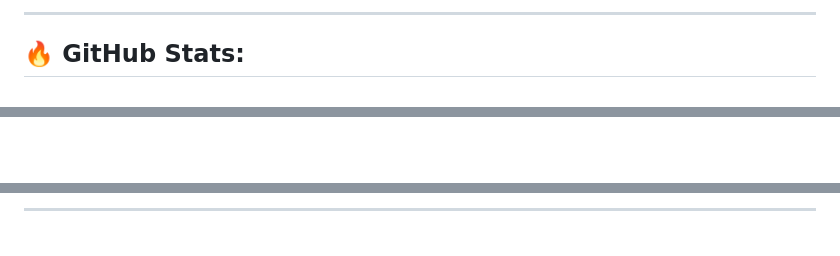
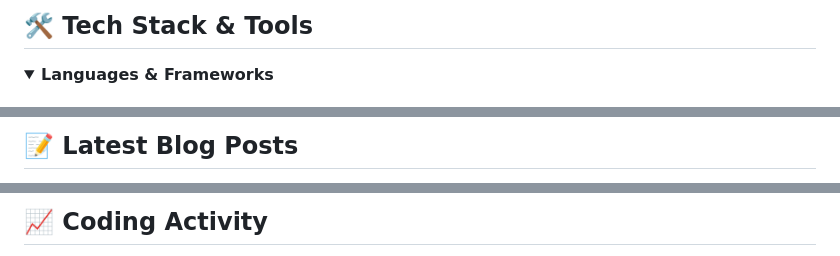
Before and after one commit to sammani21/sammani21, a Markdown page: README.md, 3 parts joined by grey strips. Drawn GitHub-style; blank space fills up the shorter version.

```diff
--- a/README.md
+++ b/README.md
@@ -26,5 +34,7 @@
 
----
+## 🛠️ Tech Stack & Tools
 
-## 🔥 GitHub Stats:
+<details open>
+<summary><b>Languages & Frameworks</b></summary>
+<br>
 
@@ -72,2 +107,3 @@
 
+## 📝 Latest Blog Posts
 
@@ -74,3 +113,3 @@
 
----
+## 📈 Coding Activity
 
```
Also changed, not shown: other parts of README.md (+104 -61 lines).
